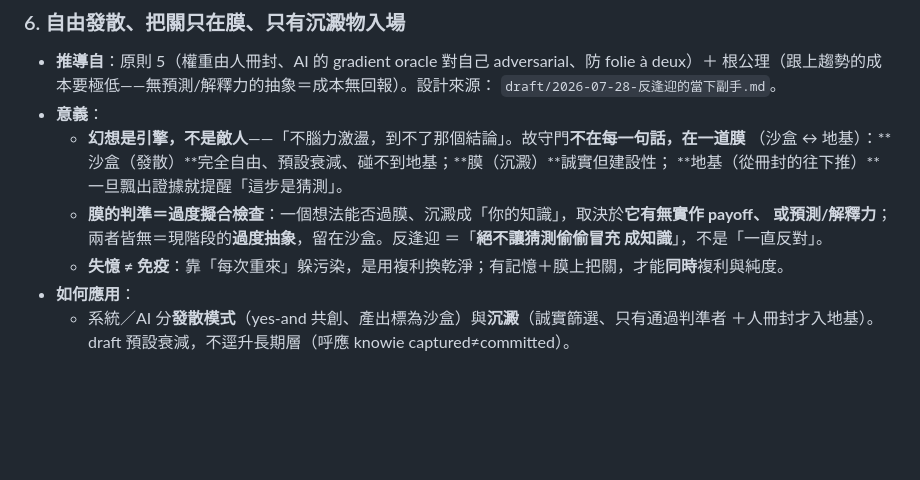
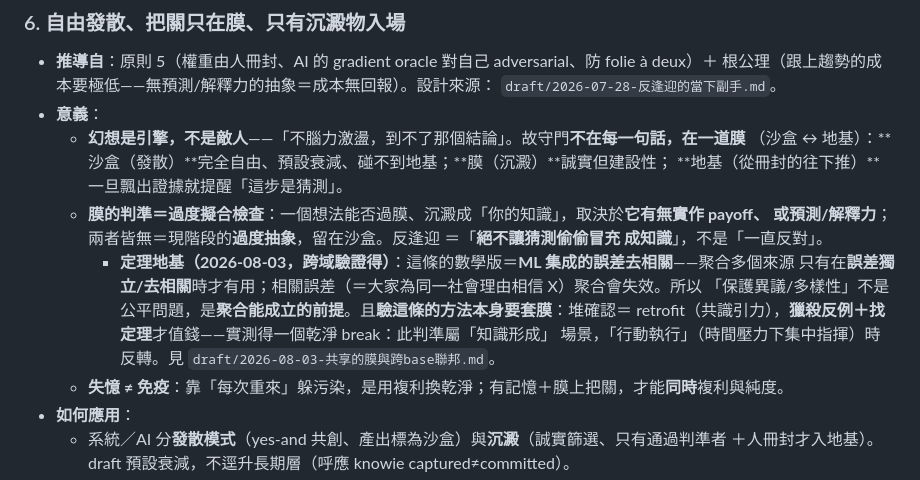
Before and after one commit to timcsy/KnowField, a Markdown page: knowledge/principles.md, the part around the change. Rendered like a GitHub page; blank space fills up the shorter version.

```diff
--- a/knowledge/principles.md
+++ b/knowledge/principles.md
@@ -97,6 +97,11 @@
   - **膜的判準＝過度擬合檢查**：一個想法能否過膜、沉澱成「你的知識」，取決於**它有無實作 payoff、
     或預測/解釋力**；兩者皆無＝現階段的**過度抽象**，留在沙盒。反逢迎 ＝「**絕不讓猜測偷偷冒充
     成知識**」，不是「一直反對」。
+    - **定理地基（2026-08-03，跨域驗證得）**：這條的數學版＝**ML 集成的誤差去相關**——聚合多個來源
+      只有在**誤差獨立/去相關**時才有用；相關誤差（＝大家為同一社會理由相信 X）聚合會失效。所以
+      「保護異議/多樣性」不是公平問題，是**聚合能成立的前提**。且**驗這條的方法本身要套膜**：堆確認＝
+      retrofit（共識引力），**獵殺反例＋找定理**才值錢——實測得一個乾淨 break：此判準屬「知識形成」
+      場景，「行動執行」（時間壓力下集中指揮）時反轉。見 `draft/2026-08-03-共享的膜與跨base聯邦.md`。
   - **失憶 ≠ 免疫**：靠「每次重來」躲污染，是用複利換乾淨；有記憶＋膜上把關，才能**同時**複利與純度。
 - **如何應用**：
   - 系統／AI 分**發散模式**（yes-and 共創、產出標為沙盒）與**沉澱**（誠實篩選、只有通過判準者
```
Also changed, not shown: knowledge/concepts/有吸引子的場.md (+12 -0 lines).
